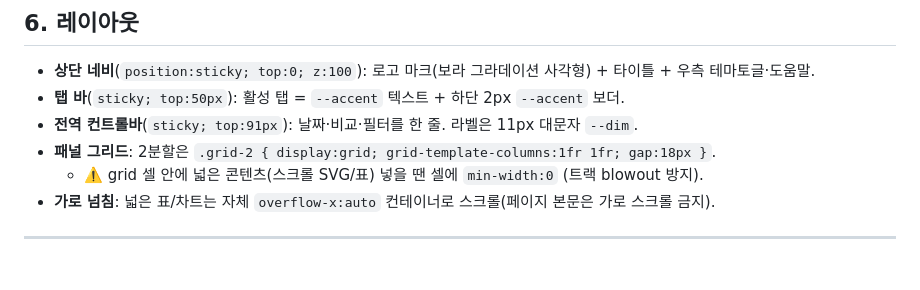
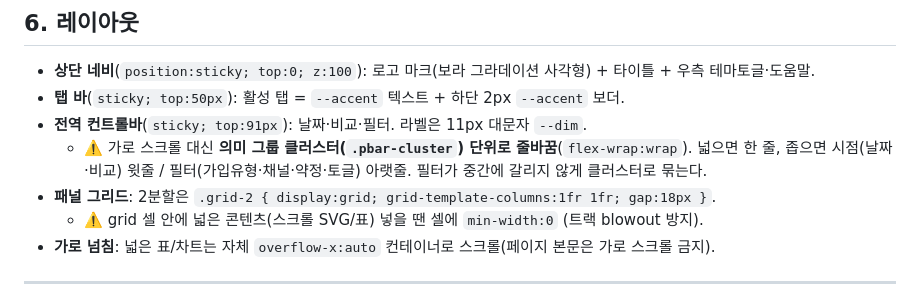
Before and after one commit to jenn25ng/jy-mno-device-sales, a Markdown page: docs/design-guide.md, the part around the change. Drawn GitHub-style; blank space fills up the shorter version.

Commit message:
docs(design-guide): 컨트롤바 클러스터 줄바꿈 방식 반영 (팀 공유용 최신화)
Co-Authored-By: Claude Opus 4.8 (1M context) <noreply@anthropic.com>

```diff
--- a/docs/design-guide.md
+++ b/docs/design-guide.md
@@ -105,7 +105,8 @@
 ## 6. 레이아웃
 - **상단 네비**(`position:sticky; top:0; z:100`): 로고 마크(보라 그라데이션 사각형) + 타이틀 + 우측 테마토글·도움말.
 - **탭 바**(`sticky; top:50px`): 활성 탭 = `--accent` 텍스트 + 하단 2px `--accent` 보더.
-- **전역 컨트롤바**(`sticky; top:91px`): 날짜·비교·필터를 한 줄. 라벨은 11px 대문자 `--dim`.
+- **전역 컨트롤바**(`sticky; top:91px`): 날짜·비교·필터. 라벨은 11px 대문자 `--dim`.
+  - ⚠️ 가로 스크롤 대신 **의미 그룹 클러스터(`.pbar-cluster`) 단위로 줄바꿈**(`flex-wrap:wrap`). 넓으면 한 줄, 좁으면 시점(날짜·비교) 윗줄 / 필터(가입유형·채널·약정·토글) 아랫줄. 필터가 중간에 갈리지 않게 클러스터로 묶는다.
 - **패널 그리드**: 2분할은 `.grid-2 { display:grid; grid-template-columns:1fr 1fr; gap:18px }`.
   - ⚠️ grid 셀 안에 넓은 콘텐츠(스크롤 SVG/표) 넣을 땐 셀에 `min-width:0` (트랙 blowout 방지).
 - **가로 넘침**: 넓은 표/차트는 자체 `overflow-x:auto` 컨테이너로 스크롤(페이지 본문은 가로 스크롤 금지).
```
